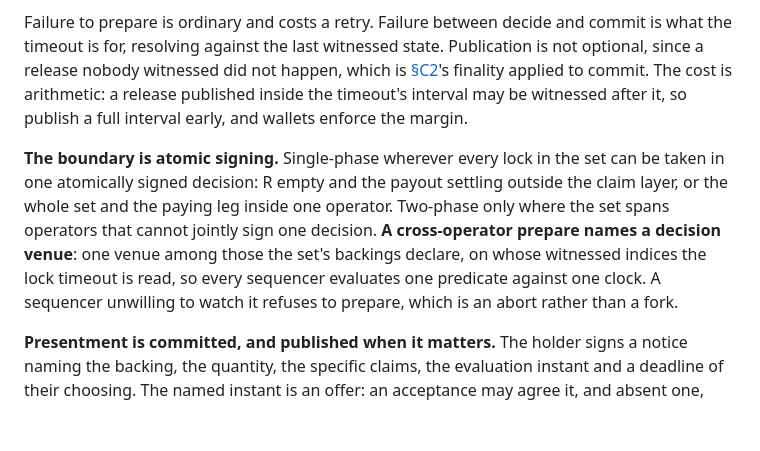
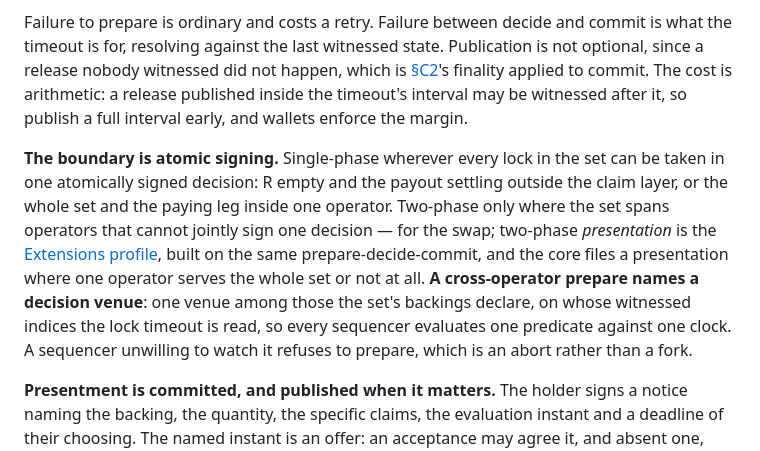
Before and after one commit to mediumofexchange/money-from-first-principles, a Markdown page: construction.md, the part around the change. Rendered like a GitHub page; blank space fills up the shorter version.

Commit message:
C3: scope two-phase presentation to the Extensions profile
Extensions calls cross-operator presentation a profile; C3 read as if
two-phase presentation were core. A presentation filed where no one
operator serves the whole set cannot be answered — every acceptance door is
shut — and reads as dishonour against a backer with no path, so the core
refuses the filing instead. Say which file promises which.

Found implementing C3's single-phase boundary in decentbob/mfp-reference
(the 2026-08-22 audit, question 4).

Co-Authored-By: Claude Fable 5 <noreply@anthropic.com>

```diff
--- a/construction.md
+++ b/construction.md
@@ -311,7 +311,7 @@ One protocol answers both. **Consent between the parties is demand-accept-releas
 
 Failure to prepare is ordinary and costs a retry. Failure between decide and commit is what the timeout is for, resolving against the last witnessed state. Publication is not optional, since a release nobody witnessed did not happen, which is [§C2](#c2-sequencing)'s finality applied to commit. The cost is arithmetic: a release published inside the timeout's interval may be witnessed after it, so publish a full interval early, and wallets enforce the margin.
 
-**The boundary is atomic signing.** Single-phase wherever every lock in the set can be taken in one atomically signed decision: R empty and the payout settling outside the claim layer, or the whole set and the paying leg inside one operator. Two-phase only where the set spans operators that cannot jointly sign one decision. **A cross-operator prepare names a decision venue**: one venue among those the set's backings declare, on whose witnessed indices the lock timeout is read, so every sequencer evaluates one predicate against one clock. A sequencer unwilling to watch it refuses to prepare, which is an abort rather than a fork.
+**The boundary is atomic signing.** Single-phase wherever every lock in the set can be taken in one atomically signed decision: R empty and the payout settling outside the claim layer, or the whole set and the paying leg inside one operator. Two-phase only where the set spans operators that cannot jointly sign one decision — for the swap; two-phase *presentation* is the [Extensions profile](extensions.md#cross-operator-presentation), built on the same prepare-decide-commit, and the core files a presentation where one operator serves the whole set or not at all. **A cross-operator prepare names a decision venue**: one venue among those the set's backings declare, on whose witnessed indices the lock timeout is read, so every sequencer evaluates one predicate against one clock. A sequencer unwilling to watch it refuses to prepare, which is an abort rather than a fork.
 
 **Presentment is committed, and published when it matters.** The holder signs a notice naming the backing, the quantity, the specific claims, the evaluation instant and a deadline of their choosing. The named instant is an offer: an acceptance may agree it, and absent one, publication fixes the instant (invariant 24). Both times are witnessed indices ([§C0b](#c0b-the-payout-language-and-the-publication-layer)). Publishing turns a private commitment into evidence, done when the backer is not cooperating.
 
```
